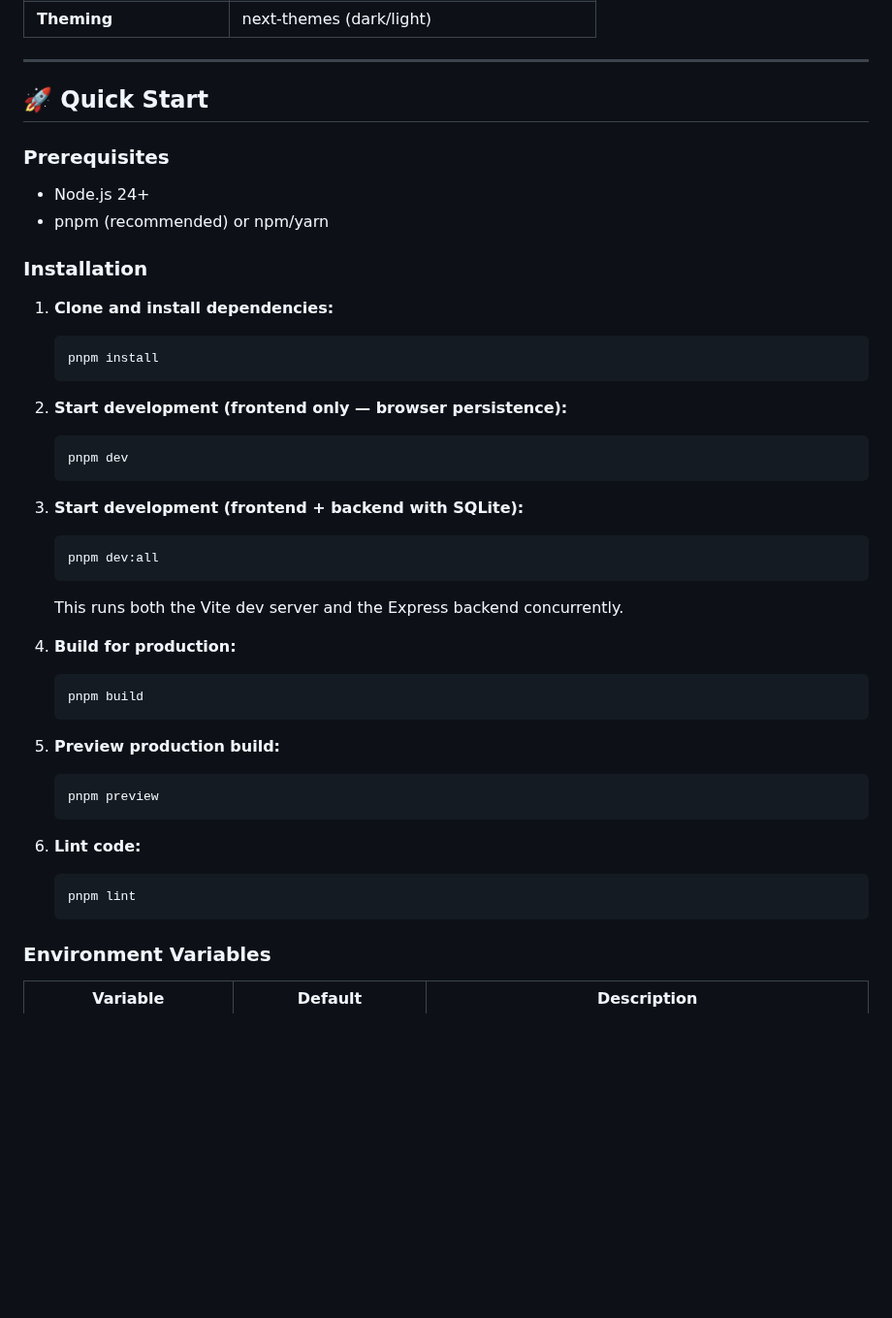
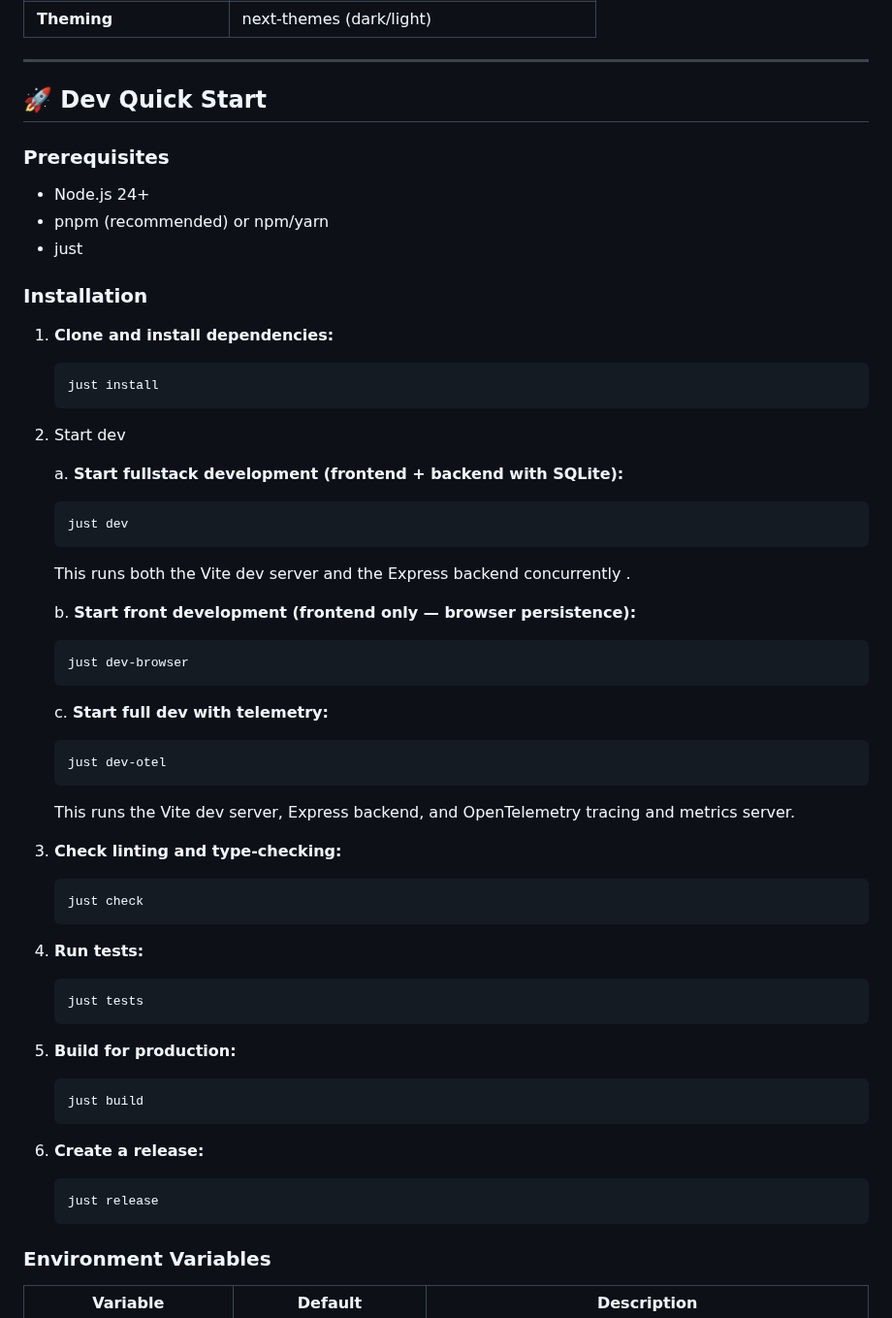
Before and after one commit to matbgn/p3fo, a Markdown page: README.md, the part around one of its changes. Shown at 97% size. GitHub-like rendering; blank space fills up the shorter version.

````diff
--- a/README.md
+++ b/README.md
@@ -177,44 +168,59 @@ A **Node.js / Express** server providing:
 
 ---
 
-## 🚀 Quick Start
+## 🚀 Dev Quick Start
 
 ### Prerequisites
 - Node.js 24+
 - pnpm (recommended) or npm/yarn
+- just
 
 ### Installation
 
 1. **Clone and install dependencies:**
    ```bash
-   pnpm install
+   just install
    ```
 
-2. **Start development (frontend only — browser persistence):**
+2. Start dev
+
+   a. **Start fullstack development (frontend + backend with SQLite):**
+      ```bash
+      just dev
+      ```
+      This runs both the Vite dev server and the Express backend concurrently .
+
+   b. **Start front development (frontend only — browser persistence):**
+      ```bash
+      just dev-browser
+      ```
+
+   c. **Start full dev with telemetry:**
+      ```bash
+      just dev-otel
+      ```
+      This runs the Vite dev server, Express backend, and OpenTelemetry tracing and metrics server.
+
+3. **Check linting and type-checking:**
    ```bash
-   pnpm dev
+   just check
    ```
 
-3. **Start development (frontend + backend with SQLite):**
+4. **Run tests:**
    ```bash
-   pnpm dev:all
-   ```
-   This runs both the Vite dev server and the Express backend concurrently.
-
-4. **Build for production:**
-   ```bash
-   pnpm build
+   just tests
    ```
 
-5. **Preview production build:**
+5. **Build for production:**
    ```bash
-   pnpm preview
+   just build
    ```
 
-6. **Lint code:**
+4. **Create a release:**
    ```bash
-   pnpm lint
+   just release
    ```
+
 
 ### Environment Variables
 
````
Also changed, not shown: other parts of README.md (+18 -27 lines), public/P3Fo_umbrella.png (added).
